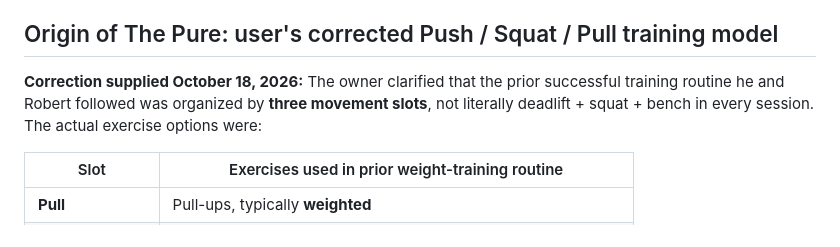
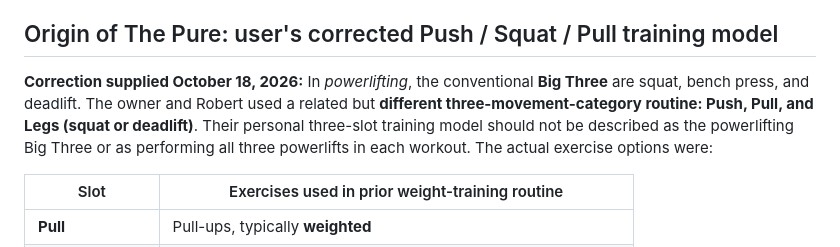
Before and after one commit to gregmoulton/LifePilot, a Markdown page: docs/THE_PURE_CIRCUIT_SEQUENCE_TRIAL.md, the part around the change. GitHub-like rendering.

Commit message:
Clarify distinction between powerlifting Big Three and personalized Push Pull Legs model

```diff
--- a/docs/THE_PURE_CIRCUIT_SEQUENCE_TRIAL.md
+++ b/docs/THE_PURE_CIRCUIT_SEQUENCE_TRIAL.md
@@ -40,7 +40,7 @@ Potential categories to **evaluate later, not approve now**: banded or weighted
 
 ## Origin of The Pure: user's corrected Push / Squat / Pull training model
 
-**Correction supplied October 18, 2026:** The owner clarified that the prior successful training routine he and Robert followed was organized by **three movement slots**, not literally deadlift + squat + bench in every session. The actual exercise options were:
+**Correction supplied October 18, 2026:** In *powerlifting*, the conventional **Big Three** are squat, bench press, and deadlift. The owner and Robert used a related but **different three-movement-category routine: Push, Pull, and Legs (squat or deadlift)**. Their personal three-slot training model should not be described as the powerlifting Big Three or as performing all three powerlifts in each workout. The actual exercise options were:
 
 | Slot | Exercises used in prior weight-training routine |
 |---|---|
```
